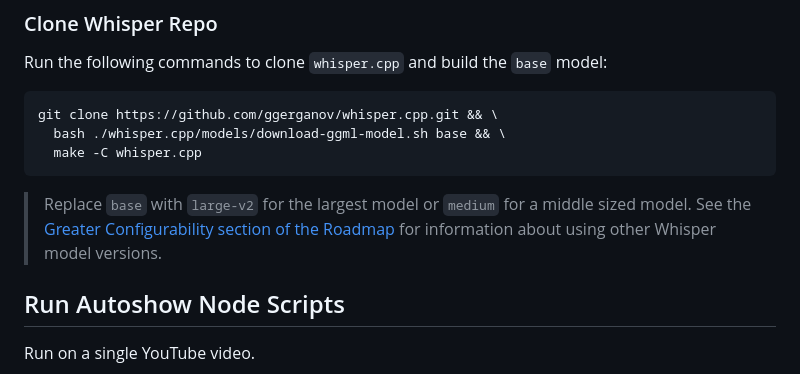
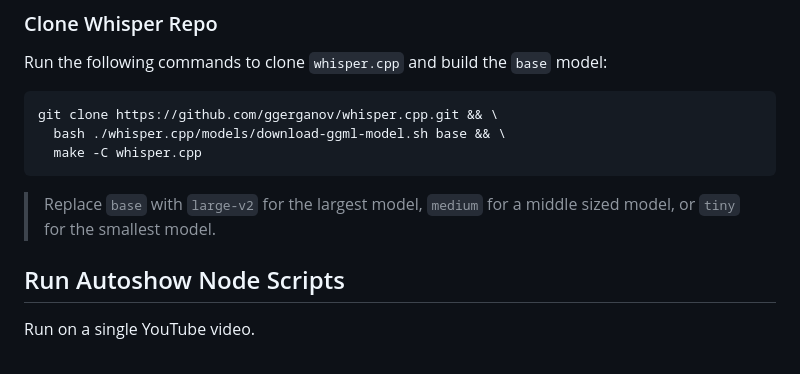
Before and after one commit to ajcwebdev/autoshow, a Markdown page: README.md, the part around one of its changes. Drawn GitHub-style.

````diff
--- a/README.md
+++ b/README.md
@@ -69,7 +71,7 @@ git clone https://github.com/ggerganov/whisper.cpp.git && \
   make -C whisper.cpp
 ```
 
-> Replace `base` with `large-v2` for the largest model or `medium` for a middle sized model. See the [Greater Configurability section of the Roadmap](/docs/roadmap.md#greater-configurability) for information about using other Whisper model versions.
+> Replace `base` with `large-v2` for the largest model, `medium` for a middle sized model, or `tiny` for the smallest model.
 
 ## Run Autoshow Node Scripts
 
````
Also changed, not shown: other parts of README.md (+8 -6 lines).
